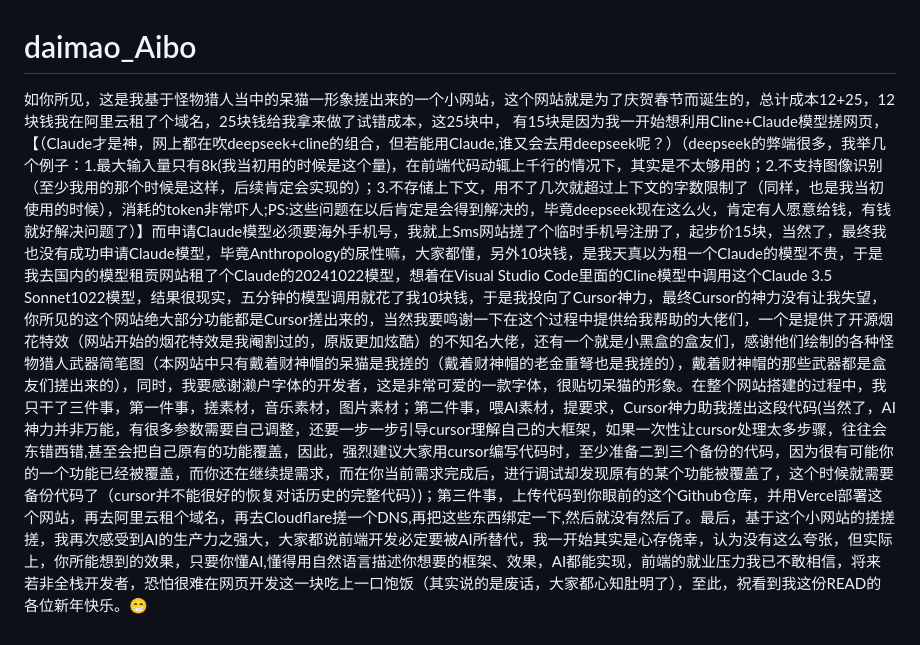
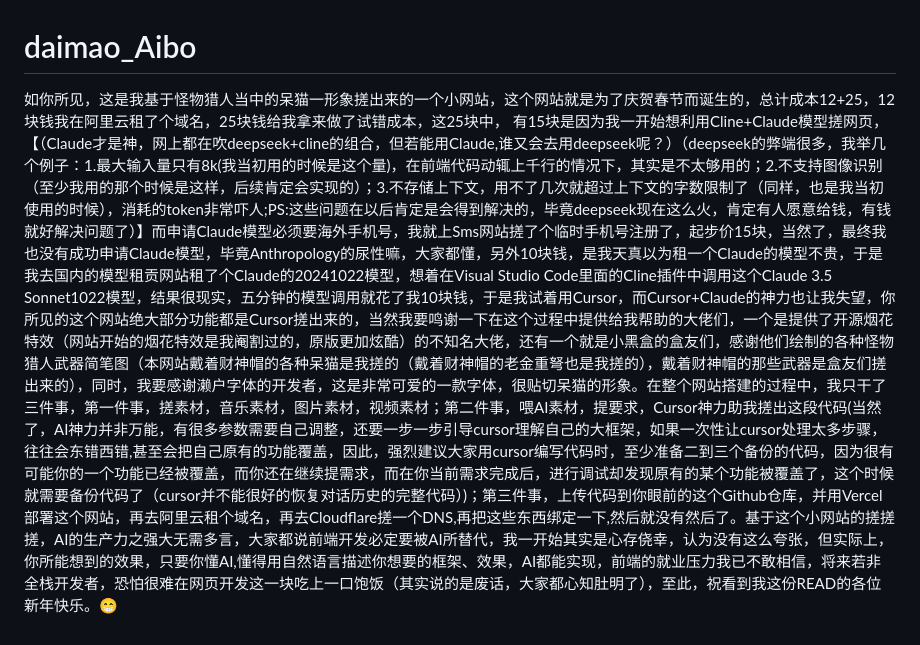
Before and after one commit to Singularity-Ye/daimao_Aibo, a Markdown page: README.md, the part around the change. GitHub-like rendering.

```diff
--- a/README.md
+++ b/README.md
@@ -1,2 +1,2 @@
 # daimao_Aibo
-如你所见，这是我基于怪物猎人当中的呆猫一形象搓出来的一个小网站，这个网站就是为了庆贺春节而诞生的，总计成本12+25，12块钱我在阿里云租了个域名，25块钱给我拿来做了试错成本，这25块中， 有15块是因为我一开始想利用Cline+Claude模型搓网页，【（Claude才是神，网上都在吹deepseek+cline的组合，但若能用Claude,谁又会去用deepseek呢？）（deepseek的弊端很多，我举几个例子：1.最大输入量只有8k(我当初用的时候是这个量)，在前端代码动辄上千行的情况下，其实是不太够用的；2.不支持图像识别（至少我用的那个时候是这样，后续肯定会实现的）；3.不存储上下文，用不了几次就超过上下文的字数限制了（同样，也是我当初使用的时候），消耗的token非常吓人;PS:这些问题在以后肯定是会得到解决的，毕竟deepseek现在这么火，肯定有人愿意给钱，有钱就好解决问题了）】而申请Claude模型必须要海外手机号，我就上Sms网站搓了个临时手机号注册了，起步价15块，当然了，最终我也没有成功申请Claude模型，毕竟Anthropology的尿性嘛，大家都懂，另外10块钱，是我天真以为租一个Claude的模型不贵，于是我去国内的模型租贡网站租了个Claude的20241022模型，想着在Visual Studio Code里面的Cline模型中调用这个Claude 3.5 Sonnet1022模型，结果很现实，五分钟的模型调用就花了我10块钱，于是我投向了Cursor神力，最终Cursor的神力没有让我失望，你所见的这个网站绝大部分功能都是Cursor搓出来的，当然我要鸣谢一下在这个过程中提供给我帮助的大佬们，一个是提供了开源烟花特效（网站开始的烟花特效是我阉割过的，原版更加炫酷）的不知名大佬，还有一个就是小黑盒的盒友们，感谢他们绘制的各种怪物猎人武器简笔图（本网站中只有戴着财神帽的呆猫是我搓的（戴着财神帽的老金重弩也是我搓的），戴着财神帽的那些武器都是盒友们搓出来的），同时，我要感谢濑户字体的开发者，这是非常可爱的一款字体，很贴切呆猫的形象。在整个网站搭建的过程中，我只干了三件事，第一件事，搓素材，音乐素材，图片素材；第二件事，喂AI素材，提要求，Cursor神力助我搓出这段代码(当然了，AI神力并非万能，有很多参数需要自己调整，还要一步一步引导cursor理解自己的大框架，如果一次性让cursor处理太多步骤，往往会东错西错,甚至会把自己原有的功能覆盖，因此，强烈建议大家用cursor编写代码时，至少准备二到三个备份的代码，因为很有可能你的一个功能已经被覆盖，而你还在继续提需求，而在你当前需求完成后，进行调试却发现原有的某个功能被覆盖了，这个时候就需要备份代码了（cursor并不能很好的恢复对话历史的完整代码）)；第三件事，上传代码到你眼前的这个Github仓库，并用Vercel部署这个网站，再去阿里云租个域名，再去Cloudflare搓一个DNS,再把这些东西绑定一下,然后就没有然后了。最后，基于这个小网站的搓搓搓，我再次感受到AI的生产力之强大，大家都说前端开发必定要被AI所替代，我一开始其实是心存侥幸，认为没有这么夸张，但实际上，你所能想到的效果，只要你懂AI,懂得用自然语言描述你想要的框架、效果，AI都能实现，前端的就业压力我已不敢相信，将来若非全栈开发者，恐怕很难在网页开发这一块吃上一口饱饭（其实说的是废话，大家都心知肚明了），至此，祝看到我这份READ的各位新年快乐。😁
+如你所见，这是我基于怪物猎人当中的呆猫一形象搓出来的一个小网站，这个网站就是为了庆贺春节而诞生的，总计成本12+25，12块钱我在阿里云租了个域名，25块钱给我拿来做了试错成本，这25块中， 有15块是因为我一开始想利用Cline+Claude模型搓网页，【（Claude才是神，网上都在吹deepseek+cline的组合，但若能用Claude,谁又会去用deepseek呢？）（deepseek的弊端很多，我举几个例子：1.最大输入量只有8k(我当初用的时候是这个量)，在前端代码动辄上千行的情况下，其实是不太够用的；2.不支持图像识别（至少我用的那个时候是这样，后续肯定会实现的）；3.不存储上下文，用不了几次就超过上下文的字数限制了（同样，也是我当初使用的时候），消耗的token非常吓人;PS:这些问题在以后肯定是会得到解决的，毕竟deepseek现在这么火，肯定有人愿意给钱，有钱就好解决问题了）】而申请Claude模型必须要海外手机号，我就上Sms网站搓了个临时手机号注册了，起步价15块，当然了，最终我也没有成功申请Claude模型，毕竟Anthropology的尿性嘛，大家都懂，另外10块钱，是我天真以为租一个Claude的模型不贵，于是我去国内的模型租贡网站租了个Claude的20241022模型，想着在Visual Studio Code里面的Cline插件中调用这个Claude 3.5 Sonnet1022模型，结果很现实，五分钟的模型调用就花了我10块钱，于是我试着用Cursor，而Cursor+Claude的神力也让我失望，你所见的这个网站绝大部分功能都是Cursor搓出来的，当然我要鸣谢一下在这个过程中提供给我帮助的大佬们，一个是提供了开源烟花特效（网站开始的烟花特效是我阉割过的，原版更加炫酷）的不知名大佬，还有一个就是小黑盒的盒友们，感谢他们绘制的各种怪物猎人武器简笔图（本网站戴着财神帽的各种呆猫是我搓的（戴着财神帽的老金重弩也是我搓的），戴着财神帽的那些武器是盒友们搓出来的），同时，我要感谢濑户字体的开发者，这是非常可爱的一款字体，很贴切呆猫的形象。在整个网站搭建的过程中，我只干了三件事，第一件事，搓素材，音乐素材，图片素材，视频素材；第二件事，喂AI素材，提要求，Cursor神力助我搓出这段代码(当然了，AI神力并非万能，有很多参数需要自己调整，还要一步一步引导cursor理解自己的大框架，如果一次性让cursor处理太多步骤，往往会东错西错,甚至会把自己原有的功能覆盖，因此，强烈建议大家用cursor编写代码时，至少准备二到三个备份的代码，因为很有可能你的一个功能已经被覆盖，而你还在继续提需求，而在你当前需求完成后，进行调试却发现原有的某个功能被覆盖了，这个时候就需要备份代码了（cursor并不能很好的恢复对话历史的完整代码）)；第三件事，上传代码到你眼前的这个Github仓库，并用Vercel部署这个网站，再去阿里云租个域名，再去Cloudflare搓一个DNS,再把这些东西绑定一下,然后就没有然后了。基于这个小网站的搓搓搓，AI的生产力之强大无需多言，大家都说前端开发必定要被AI所替代，我一开始其实是心存侥幸，认为没有这么夸张，但实际上，你所能想到的效果，只要你懂AI,懂得用自然语言描述你想要的框架、效果，AI都能实现，前端的就业压力我已不敢相信，将来若非全栈开发者，恐怕很难在网页开发这一块吃上一口饱饭（其实说的是废话，大家都心知肚明了），至此，祝看到我这份READ的各位新年快乐。😁
```
